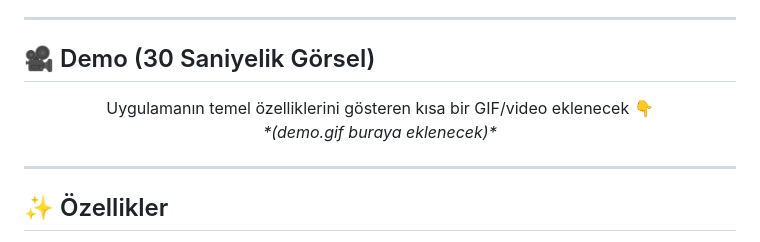
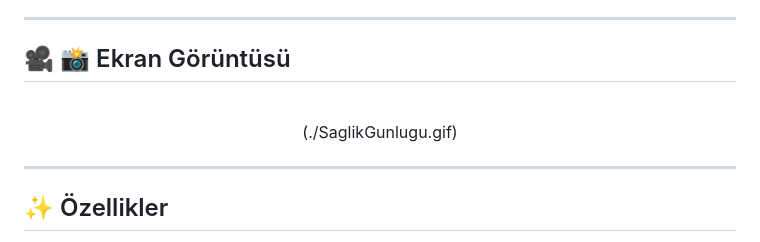
Before and after one commit to BeratBass/SaglikGunlugu-Mobil-Uygulamasi, a Markdown page: README.md, the part around the change. Drawn GitHub-style.

```diff
--- a/README.md
+++ b/README.md
@@ -8,12 +8,11 @@ Veriler **Firebase** üzerinde güvenli bir şekilde saklanır. Uygulama, sağl
 
 ---
 
-## 🎥 Demo (30 Saniyelik Görsel)
+## 🎥 📸 Ekran Görüntüsü
 
 <p align="center">
-  Uygulamanın temel özelliklerini gösteren kısa bir GIF/video eklenecek 👇
   <br>
-  <em>*(demo.gif buraya eklenecek)*</em>
+  (./SaglikGunlugu.gif)
 </p>
 
 ---
```
